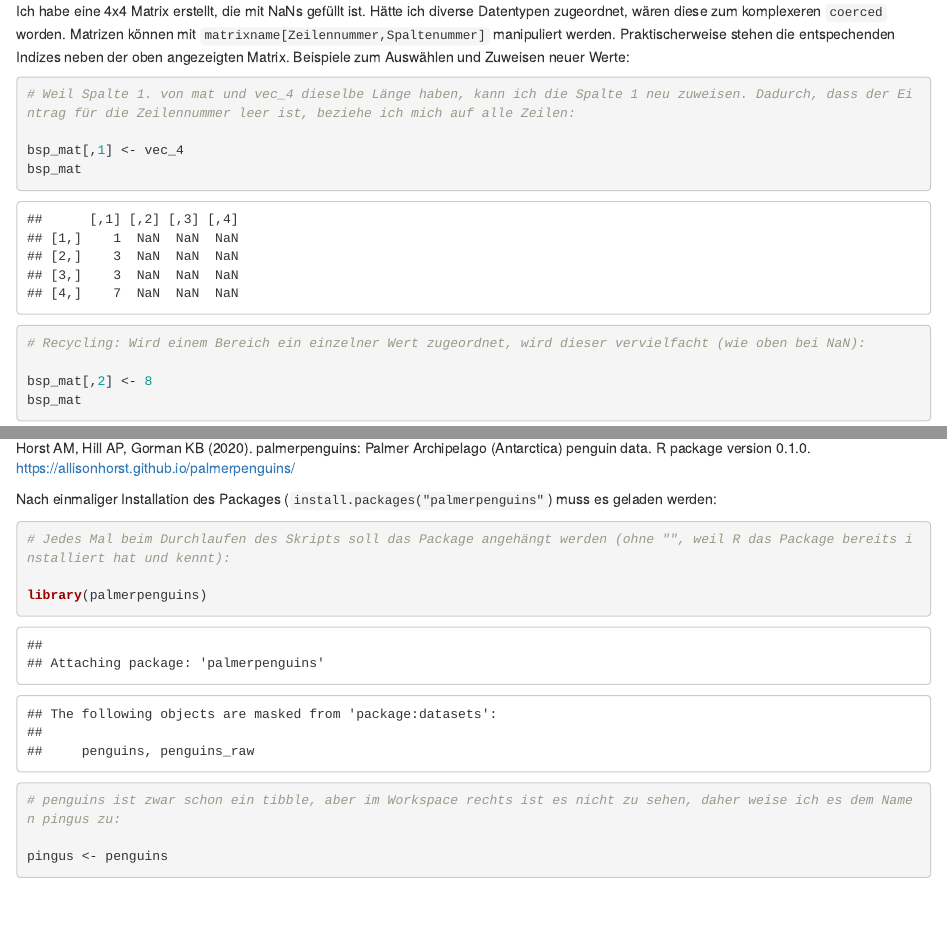
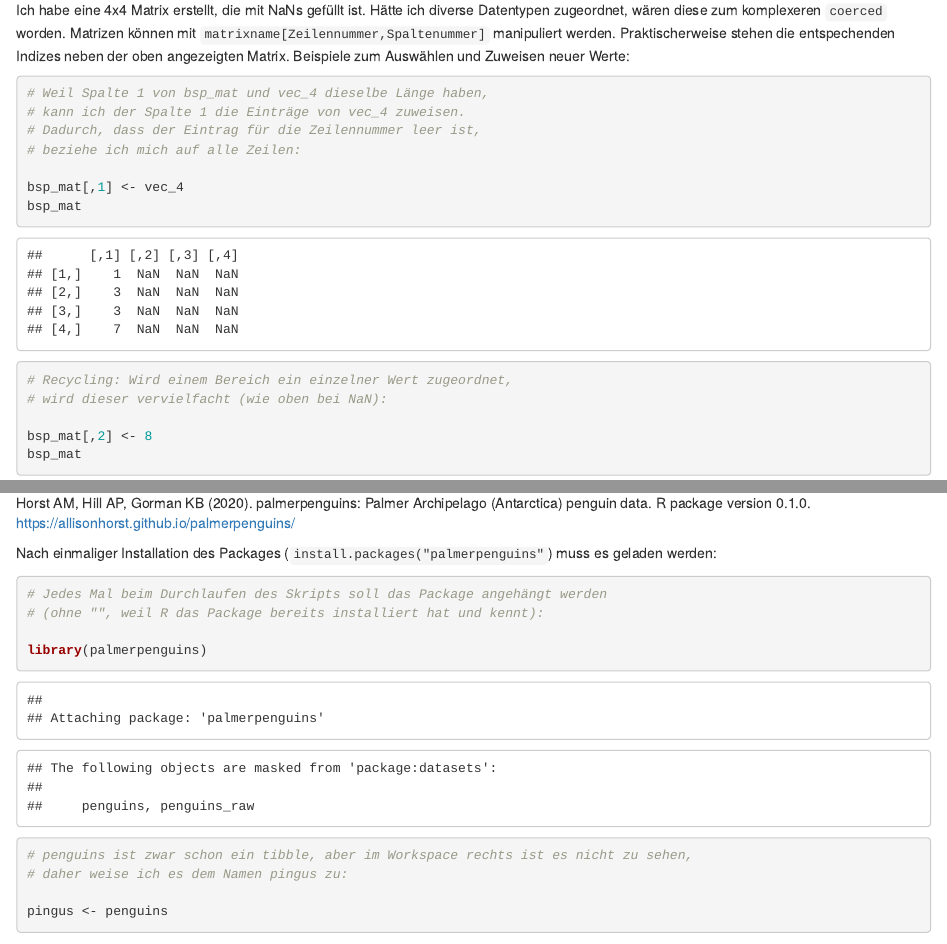
Before and after one commit to AMD-Lab/R-Kurs-Buch, an R Markdown document (chapters/02-Datenstruktur.Rmd): the page in a window 1100 px wide, from 5040 px down before the commit and from 5070 px down after it, so that both start at the same text, and a second part further down, joined at a grey line. Rendered offline with R 4.5, knitr and Pandoc, with nearby package versions; drawn as R Markdown's standard HTML page in place of the format the file asks for.

Commit message:
Leere Zeile und anpassen der kommentare auf die Chunks, kein Scrollen mehr notwendig

````diff
--- a/chapters/02-Datenstruktur.Rmd
+++ b/chapters/02-Datenstruktur.Rmd
@@ -210,13 +212,17 @@ bsp_mat
 ```
 Ich habe eine 4x4 Matrix erstellt, die mit NaNs gefüllt ist. Hätte ich diverse Datentypen zugeordnet, wären diese zum komplexeren `coerced` worden. Matrizen können mit `matrixname[Zeilennummer,Spaltenummer]` manipuliert werden. Praktischerweise stehen die entspechenden Indizes neben der oben angezeigten Matrix. Beispiele zum Auswählen und Zuweisen neuer Werte:
 ```{r}
-# Weil Spalte 1. von mat und vec_4 dieselbe Länge haben, kann ich die Spalte 1 neu zuweisen. Dadurch, dass der Eintrag für die Zeilennummer leer ist, beziehe ich mich auf alle Zeilen:
+# Weil Spalte 1 von bsp_mat und vec_4 dieselbe Länge haben,
+# kann ich der Spalte 1 die Einträge von vec_4 zuweisen.
+# Dadurch, dass der Eintrag für die Zeilennummer leer ist,
+# beziehe ich mich auf alle Zeilen:
 
 bsp_mat[,1] <- vec_4
 bsp_mat
 ```
 ```{r}
-# Recycling: Wird einem Bereich ein einzelner Wert zugeordnet, wird dieser vervielfacht (wie oben bei NaN):
+# Recycling: Wird einem Bereich ein einzelner Wert zugeordnet,
+# wird dieser vervielfacht (wie oben bei NaN):
 
 bsp_mat[,2] <- 8
 bsp_mat
@@ -424,11 +437,13 @@ Horst AM, Hill AP, Gorman KB (2020). palmerpenguins: Palmer Archipelago (Antarct
 
 Nach einmaliger Installation des Packages (`install.packages("palmerpenguins"`) muss es geladen werden:
 ```{r}
-# Jedes Mal beim Durchlaufen des Skripts soll das Package angehängt werden (ohne "", weil R das Package bereits installiert hat und kennt):
+# Jedes Mal beim Durchlaufen des Skripts soll das Package angehängt werden
+# (ohne "", weil R das Package bereits installiert hat und kennt):
 
 library(palmerpenguins)
 
-# penguins ist zwar schon ein tibble, aber im Workspace rechts ist es nicht zu sehen, daher weise ich es dem Namen pingus zu:
+# penguins ist zwar schon ein tibble, aber im Workspace rechts ist es nicht zu sehen,
+# daher weise ich es dem Namen pingus zu:
 
 pingus <- penguins
 ```
````
Also changed, not shown: chapters/02-Datenstruktur.Rmd (27 more changed lines).
